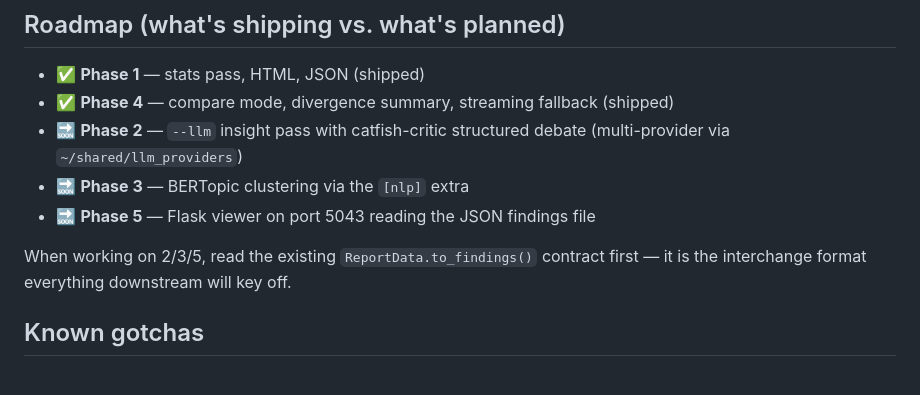
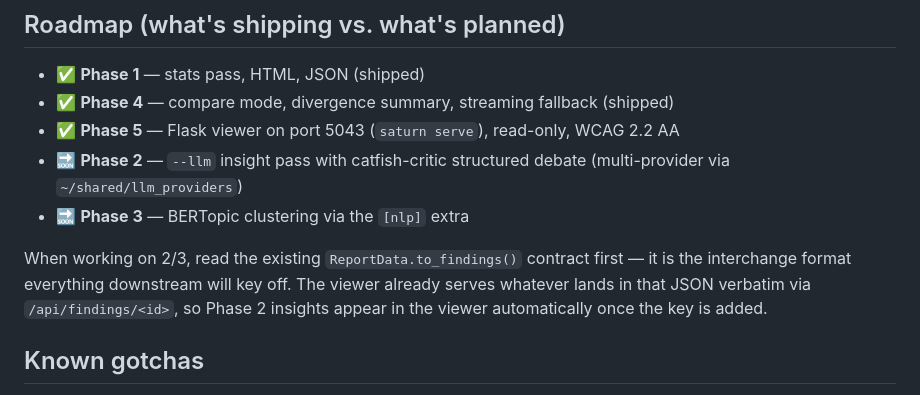
Before and after one commit to lukeslp/saturn, a Markdown page: CLAUDE.md, the part around the change. Rendered like a GitHub page.

```diff
--- a/CLAUDE.md
+++ b/CLAUDE.md
@@ -110,11 +110,11 @@ Three commands (`analyze`, `huggingface`, `compare`) plus `version`. `_run_full`
 
 - ✅ **Phase 1** — stats pass, HTML, JSON (shipped)
 - ✅ **Phase 4** — compare mode, divergence summary, streaming fallback (shipped)
+- ✅ **Phase 5** — Flask viewer on port 5043 (`saturn serve`), read-only, WCAG 2.2 AA
 - 🔜 **Phase 2** — `--llm` insight pass with catfish-critic structured debate (multi-provider via `~/shared/llm_providers`)
 - 🔜 **Phase 3** — BERTopic clustering via the `[nlp]` extra
-- 🔜 **Phase 5** — Flask viewer on port 5043 reading the JSON findings file
 
-When working on 2/3/5, read the existing `ReportData.to_findings()` contract first — it is the interchange format everything downstream will key off.
+When working on 2/3, read the existing `ReportData.to_findings()` contract first — it is the interchange format everything downstream will key off. The viewer already serves whatever lands in that JSON verbatim via `/api/findings/<id>`, so Phase 2 insights appear in the viewer automatically once the key is added.
 
 ## Known gotchas
 
```
Also changed, not shown: README.md (+12 -2 lines), docs/DEPLOY.md (added, +68 -0 lines).
